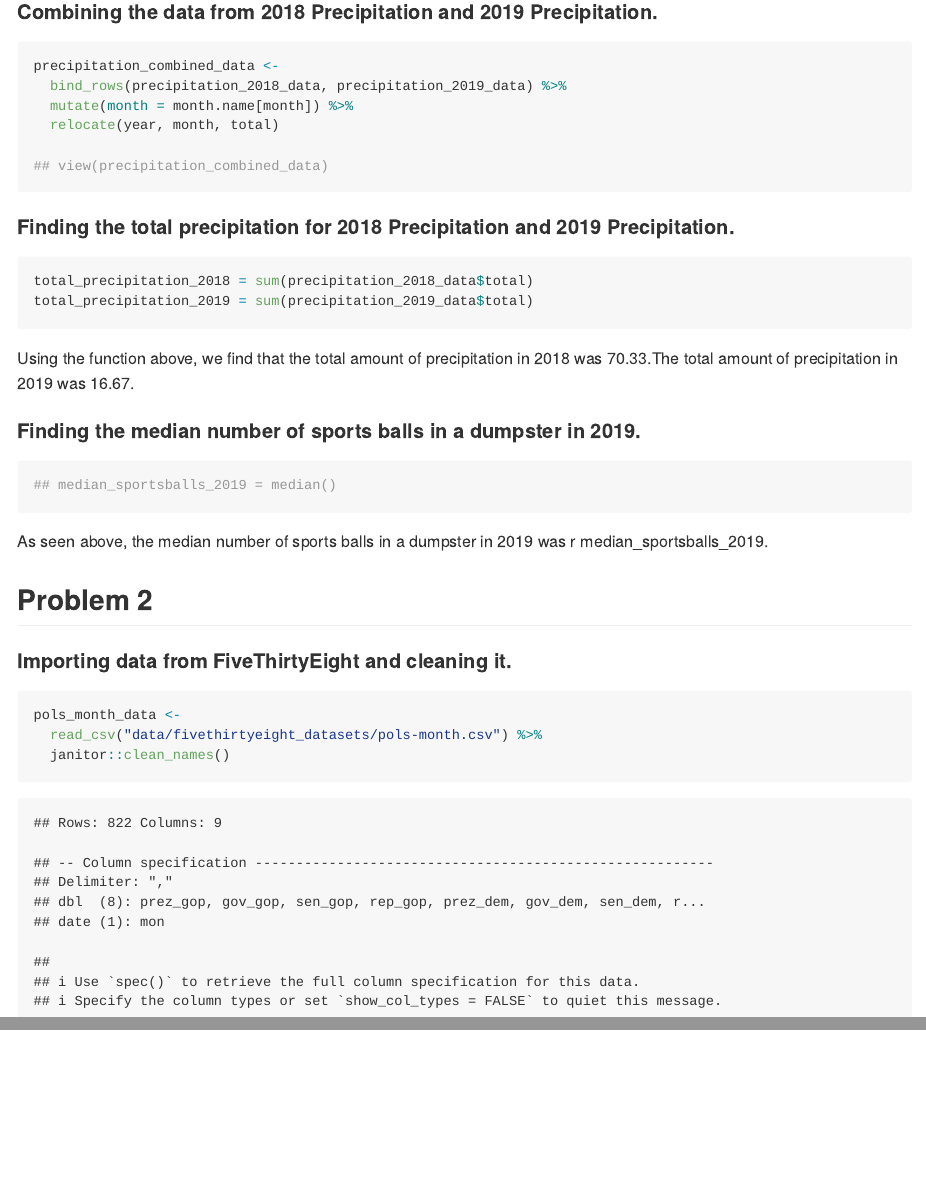
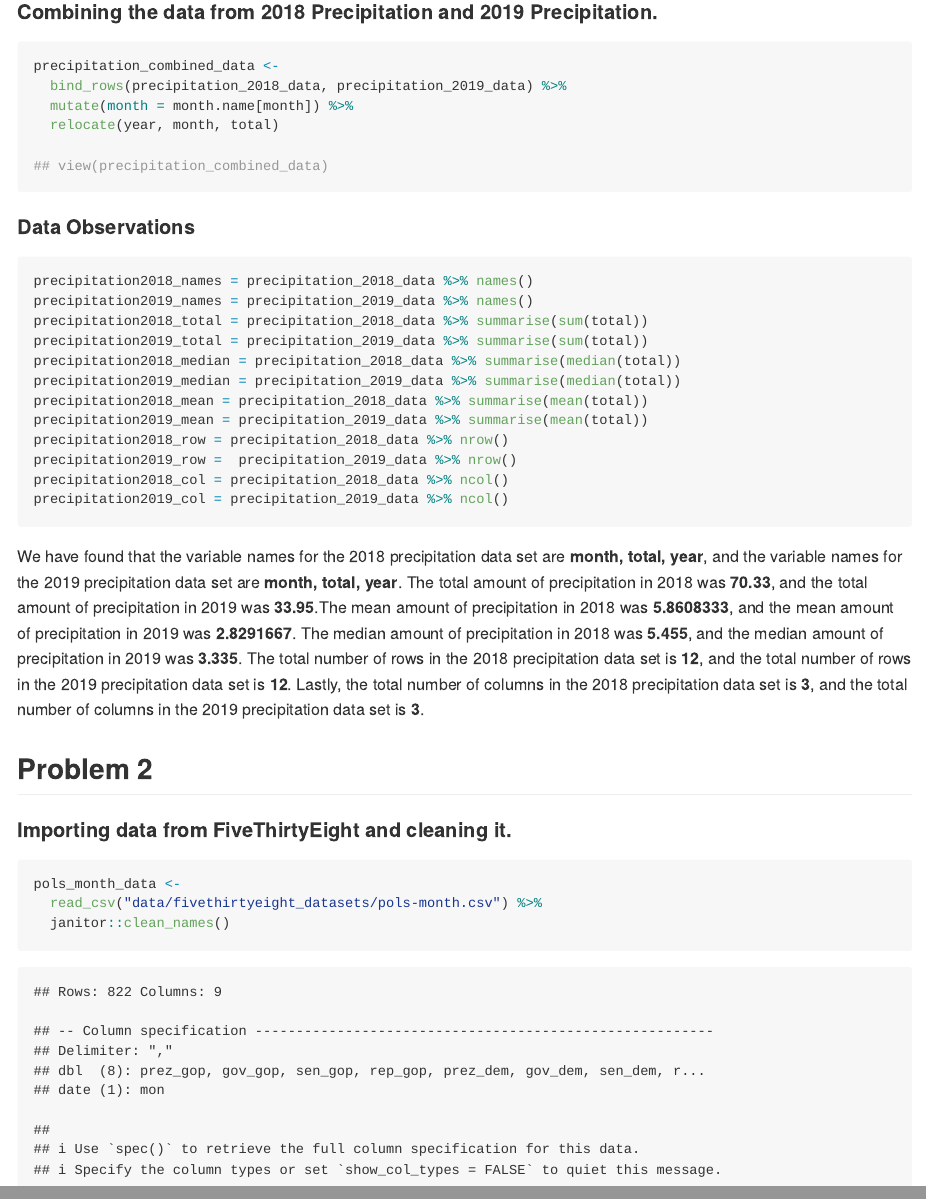
Before and after one commit to ericwanghu/p8105_hw2_ew2717, an R Markdown document (p8105_hw2_ew2717.Rmd): the page in a window 1100 px wide, from 1050 px down, and a second part further down, joined at a grey line. The pictures show the output file p8105_hw2_ew2717.md that the author committed with the source, drawn offline in the style of GitHub.

Commit message:
did the data observations to find names, total, median, mean, rows, and cols. Also downloaded and imported the new, updated excel file.

````diff
--- a/p8105_hw2_ew2717.Rmd
+++ b/p8105_hw2_ew2717.Rmd
@@ -75,26 +75,26 @@ precipitation_combined_data <-
 
 ```
 
-#### Finding the total precipitation for 2018 Precipitation and 2019 Precipitation.
+#### Data Observations
 
-```{r finding total precipitation}
+```{r names total median mean rows and cols}
 
-total_precipitation_2018 = sum(precipitation_2018_data$total)
-total_precipitation_2019 = sum(precipitation_2019_data$total)
+precipitation2018_names = precipitation_2018_data %>% names()
+precipitation2019_names = precipitation_2019_data %>% names()
+precipitation2018_total = precipitation_2018_data %>% summarise(sum(total))
+precipitation2019_total = precipitation_2019_data %>% summarise(sum(total))
+precipitation2018_median = precipitation_2018_data %>% summarise(median(total))
+precipitation2019_median = precipitation_2019_data %>% summarise(median(total))
+precipitation2018_mean = precipitation_2018_data %>% summarise(mean(total))
+precipitation2019_mean = precipitation_2019_data %>% summarise(mean(total))
+precipitation2018_row = precipitation_2018_data %>% nrow()
+precipitation2019_row =  precipitation_2019_data %>% nrow()
+precipitation2018_col = precipitation_2018_data %>% ncol()
+precipitation2019_col = precipitation_2019_data %>% ncol()
 
 ```
 
-Using the function above, we find that the total amount of precipitation in 2018 was `r total_precipitation_2018`.The total amount of precipitation in 2019 was `r total_precipitation_2019`.
-
-#### Finding the median number of sports balls in a dumpster in 2019.
-
-```{r finding median sports balls}
-
-## median_sportsballs_2019 = median()
-
-```
-
-As seen above, the median number of sports balls in a dumpster in 2019 was r median_sportsballs_2019.
+We have found that the variable names for the 2018 precipitation data set are **`r precipitation2018_names`**, and the variable names for the 2019 precipitation data set are **`r precipitation2019_names`**. The total amount of precipitation in 2018 was **`r precipitation2018_total`**, and the total amount of precipitation in 2019 was **`r precipitation2019_total`**.The mean amount of precipitation in 2018 was **`r precipitation2018_mean`**, and the mean amount of precipitation in 2019 was **`r precipitation2019_mean`**. The median amount of precipitation in 2018 was **`r precipitation2018_median`**, and the median amount of precipitation in 2019 was **`r precipitation2019_median`**. The total number of rows in the 2018 precipitation data set is **`r precipitation2018_row`**, and the total number of rows in the 2019 precipitation data set is **`r precipitation2019_row`**. Lastly, the total number of columns in the 2018 precipitation data set is **`r precipitation2018_col`**, and the total number of columns in the 2019 precipitation data set is **`r precipitation2019_col`**.
 
 ## Problem 2
 
````
Also changed, not shown: data/Trash-Wheel-Collection-Totals-7-2020-2.xlsx (added), p8105_hw2_ew2717.md, p8105_hw2_ew2717.Rmd (6 more changed lines).
